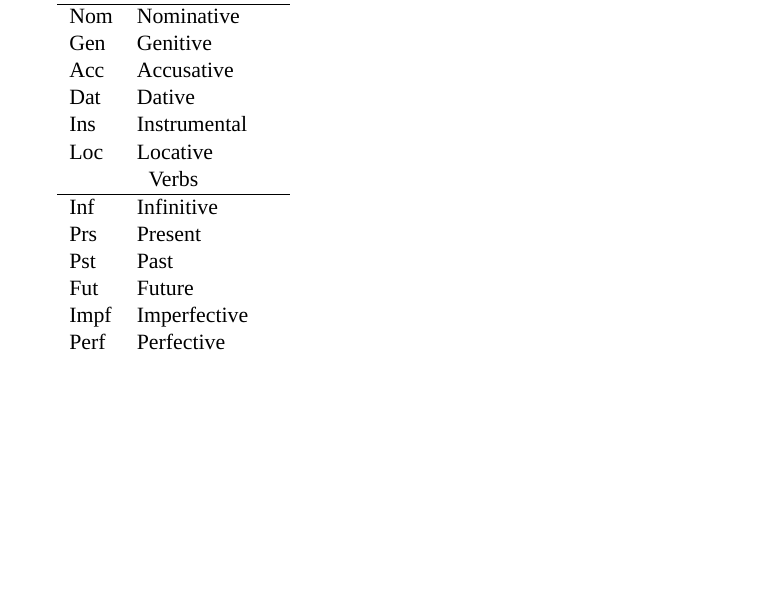
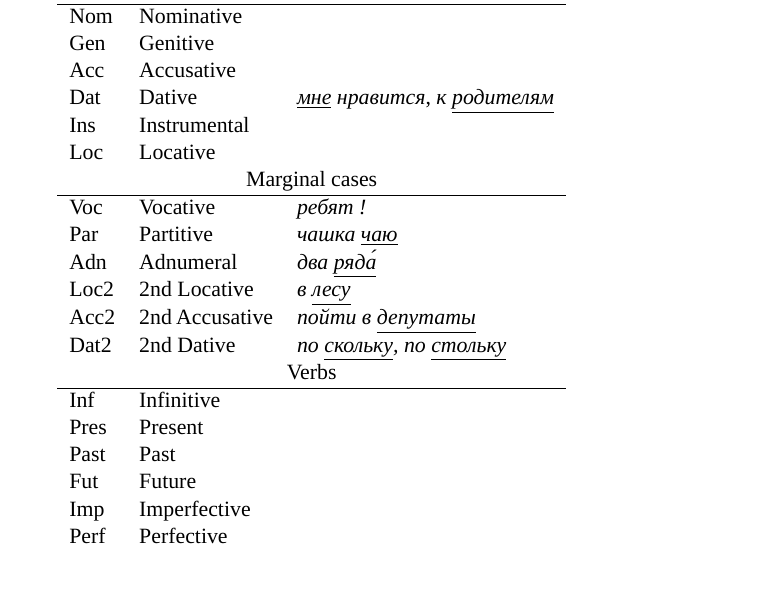
Before and after one commit to ftyers/konstruktikon, a LaTeX document (documentation/documentation.tex): part of page 2 of 7, cut so that both start at the same text, the shorter picture padded with empty space. Compiled offline with LuaLaTeX; a missing font is replaced by an installed copy or a similar font.

Commit message:
some more examples, cases

```diff
--- a/documentation/documentation.tex
+++ b/documentation/documentation.tex
@@ -94,20 +94,27 @@ Pl  & Plural & ~ \\
 
 \multicolumn{3}{c}{Case} \\
 \hline
-Nom & Nominative & ~ \\
+Nom & Nominative &  \\
 Gen & Genitive & ~ \\
-Acc & Accusative & ~ \\
-Dat & Dative & ~ \\
+Acc & Accusative &  \\
+Dat & Dative & \emph{\underline{мне} нравится}, \emph{к \underline{родителям}} \\
 Ins & Instrumental & ~ \\
 Loc & Locative & ~ \\
-
+\multicolumn{3}{c}{Marginal cases} \\
+\hline
+Voc & Vocative & \emph{ребят !} \\
+Par & Partitive & \emph{чашка \underline{чаю}} \\
+Adn & Adnumeral & \emph{два \underline{ряда́}} \\
+Loc2 & 2nd Locative & \emph{в \underline{лесу}} \\
+Acc2 & 2nd Accusative & \emph{пойти в \underline{депутаты}} \\
+Dat2 & 2nd Dative & \emph{по \underline{скольку}, по \underline{стольку}} \\
 \multicolumn{3}{c}{Verbs} \\
 \hline
 Inf & Infinitive & ~ \\
-Prs & Present   & ~ \\
-Pst & Past & ~ \\
+Pres & Present   & ~ \\
+Past & Past & ~ \\
 Fut & Future    & ~ \\
-Impf & Imperfective & ~ \\
+Imp & Imperfective & ~ \\
 Perf & Perfective & ~ \\
 
 \end{tabular}
```
Also changed, not shown: documentation/documentation.pdf.
